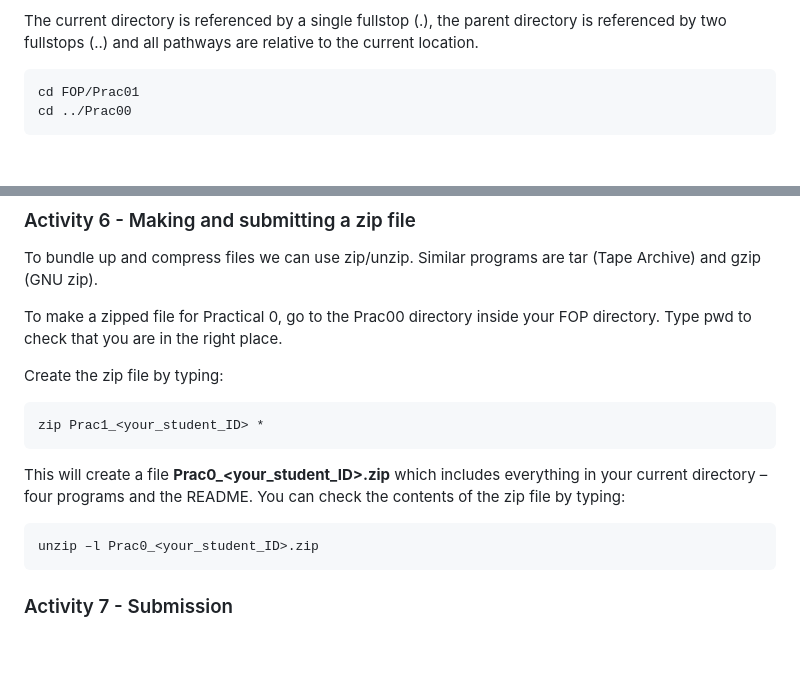
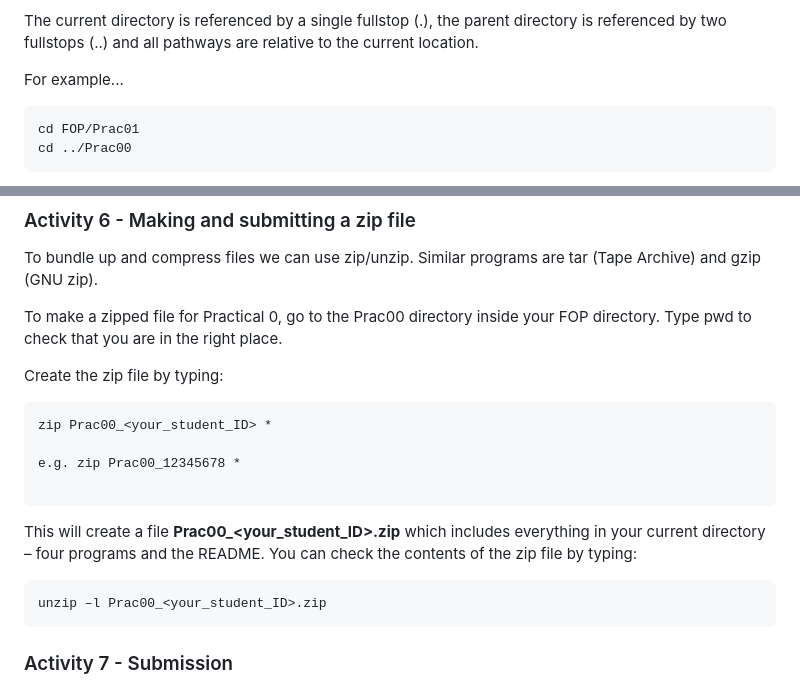
Before and after one commit to COMP1005/COMP1005old2.github.io, a Markdown page: episodes/prac00.md, 2 parts joined by grey strips. Drawn GitHub-style; blank space fills up the shorter version.

````diff
--- a/episodes/prac00.md
+++ b/episodes/prac00.md
@@ -123,6 +123,8 @@ back to previous commands, and can use <tab> to complete long filenames.
 The current directory is referenced by a single fullstop (.), the parent directory is
 referenced by two fullstops (..) and all pathways are relative to the current location.
 
+For example...
+
 ```
 cd FOP/Prac01
 cd ../Prac00
@@ -239,15 +241,18 @@ directory. Type pwd to check that you are in the right place.
 Create the zip file by typing:
 
 ```
-zip Prac1_<your_student_ID> *
+zip Prac00_<your_student_ID> *
+
+e.g. zip Prac00_12345678 *
+
 ```
 
-This will create a file **Prac0_<your_student_ID>.zip** which includes
+This will create a file **Prac00_<your_student_ID>.zip** which includes
 everything in your current directory – four programs and the README. You can check the
 contents of the zip file by typing:
 
 ```
-unzip –l Prac0_<your_student_ID>.zip
+unzip –l Prac00_<your_student_ID>.zip
 ```
 
 ### Activity 7 - Submission
````
